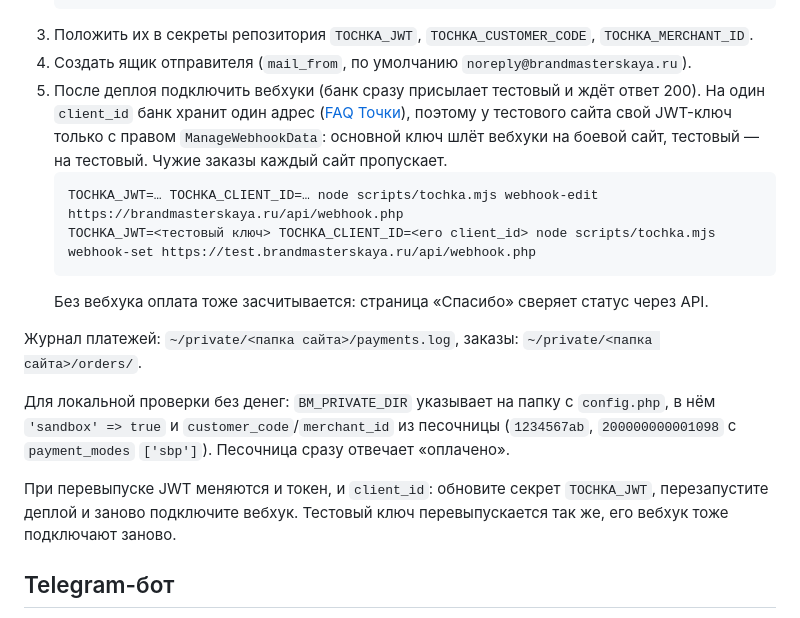
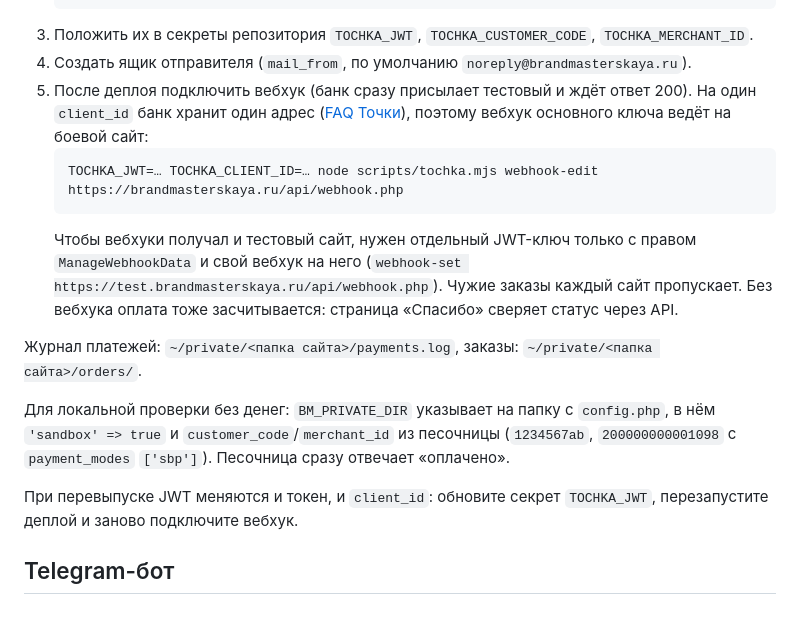
Before and after one commit to a-lagutov/brand-masterskaya, a Markdown page: README.md, the part around the change. Rendered like a GitHub page.

Commit message:
docs(payment): keep one Tochka key, test key optional
Co-Authored-By: Claude Opus 5.5 <noreply@anthropic.com>

````diff
--- a/README.md
+++ b/README.md
@@ -109,18 +109,18 @@ Email и телефон обязательны и проверяются в бр
    ```
 3. Положить их в секреты репозитория `TOCHKA_JWT`, `TOCHKA_CUSTOMER_CODE`, `TOCHKA_MERCHANT_ID`.
 4. Создать ящик отправителя (`mail_from`, по умолчанию `noreply@brandmasterskaya.ru`).
-5. После деплоя подключить вебхуки (банк сразу присылает тестовый и ждёт ответ 200). На один `client_id` банк хранит один адрес ([FAQ Точки](https://developers.tochka.com/docs/tochka-api/faq)), поэтому у тестового сайта свой JWT-ключ только с правом `ManageWebhookData`: основной ключ шлёт вебхуки на боевой сайт, тестовый — на тестовый. Чужие заказы каждый сайт пропускает.
+5. После деплоя подключить вебхук (банк сразу присылает тестовый и ждёт ответ 200). На один `client_id` банк хранит один адрес ([FAQ Точки](https://developers.tochka.com/docs/tochka-api/faq)), поэтому вебхук основного ключа ведёт на боевой сайт:
    ```bash
    TOCHKA_JWT=… TOCHKA_CLIENT_ID=… node scripts/tochka.mjs webhook-edit https://brandmasterskaya.ru/api/webhook.php
-   TOCHKA_JWT=<тестовый ключ> TOCHKA_CLIENT_ID=<его client_id> node scripts/tochka.mjs webhook-set https://test.brandmasterskaya.ru/api/webhook.php
    ```
+   Чтобы вебхуки получал и тестовый сайт, нужен отдельный JWT-ключ только с правом `ManageWebhookData` и свой вебхук на него (`webhook-set https://test.brandmasterskaya.ru/api/webhook.php`). Чужие заказы каждый сайт пропускает.
    Без вебхука оплата тоже засчитывается: страница «Спасибо» сверяет статус через API.
 
 Журнал платежей: `~/private/<папка сайта>/payments.log`, заказы: `~/private/<папка сайта>/orders/`.
 
 Для локальной проверки без денег: `BM_PRIVATE_DIR` указывает на папку с `config.php`, в нём `'sandbox' => true` и `customer_code`/`merchant_id` из песочницы (`1234567ab`, `200000000001098` с `payment_modes` `['sbp']`). Песочница сразу отвечает «оплачено».
 
-При перевыпуске JWT меняются и токен, и `client_id`: обновите секрет `TOCHKA_JWT`, перезапустите деплой и заново подключите вебхук. Тестовый ключ перевыпускается так же, его вебхук тоже подключают заново.
+При перевыпуске JWT меняются и токен, и `client_id`: обновите секрет `TOCHKA_JWT`, перезапустите деплой и заново подключите вебхук.
 
 ## Telegram-бот
 
````
